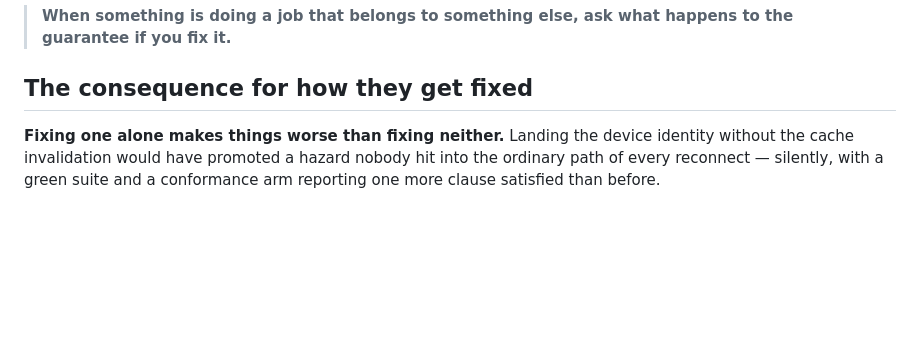
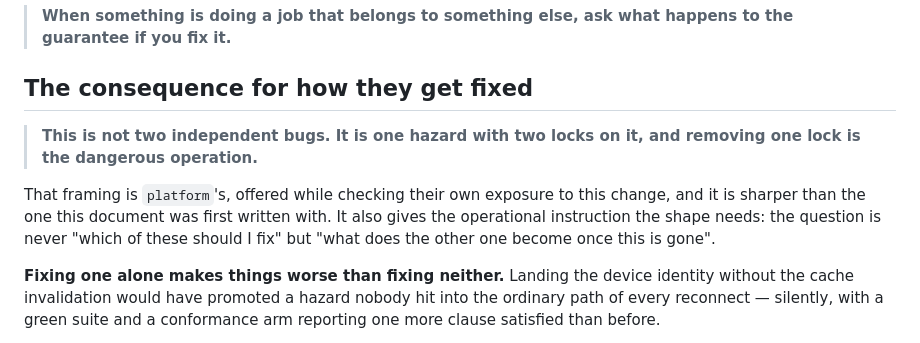
Before and after one commit to ble-mcp-test/ble-mcp-test, a Markdown page: docs/design/2026-09-06-defects-that-conceal-each-other.md, the part around the change. Rendered like a GitHub page; blank space fills up the shorter version.

Commit message:
docs: name the operation the two-defect shape makes dangerous
"One hazard with two locks on it, and removing one lock is the dangerous
operation" -- platform's framing, arrived at while checking their own exposure
to this change, and sharper than what this document was written with. It
carries the instruction the shape needs: not "which do I fix" but "what does
the other become once this is gone".

Refs: TRA-1255

Co-Authored-By: Claude Opus 5 (1M context) <noreply@anthropic.com>
Claude-Session: https://claude.ai/code/session_01NcMwjdzZnHkvVHafyr4Syx

```diff
--- a/docs/design/2026-09-06-defects-that-conceal-each-other.md
+++ b/docs/design/2026-09-06-defects-that-conceal-each-other.md
@@ -74,6 +74,15 @@ was the whole disclosure.
 
 ## The consequence for how they get fixed
 
+> **This is not two independent bugs. It is one hazard with two locks on it, and
+> removing one lock is the dangerous operation.**
+
+That framing is `platform`'s, offered while checking their own exposure to this
+change, and it is sharper than the one this document was first written with. It
+also gives the operational instruction the shape needs: the question is never
+"which of these should I fix" but "what does the other one become once this is
+gone".
+
 **Fixing one alone makes things worse than fixing neither.** Landing the device
 identity without the cache invalidation would have promoted a hazard nobody hit
 into the ordinary path of every reconnect — silently, with a green suite and a
```
